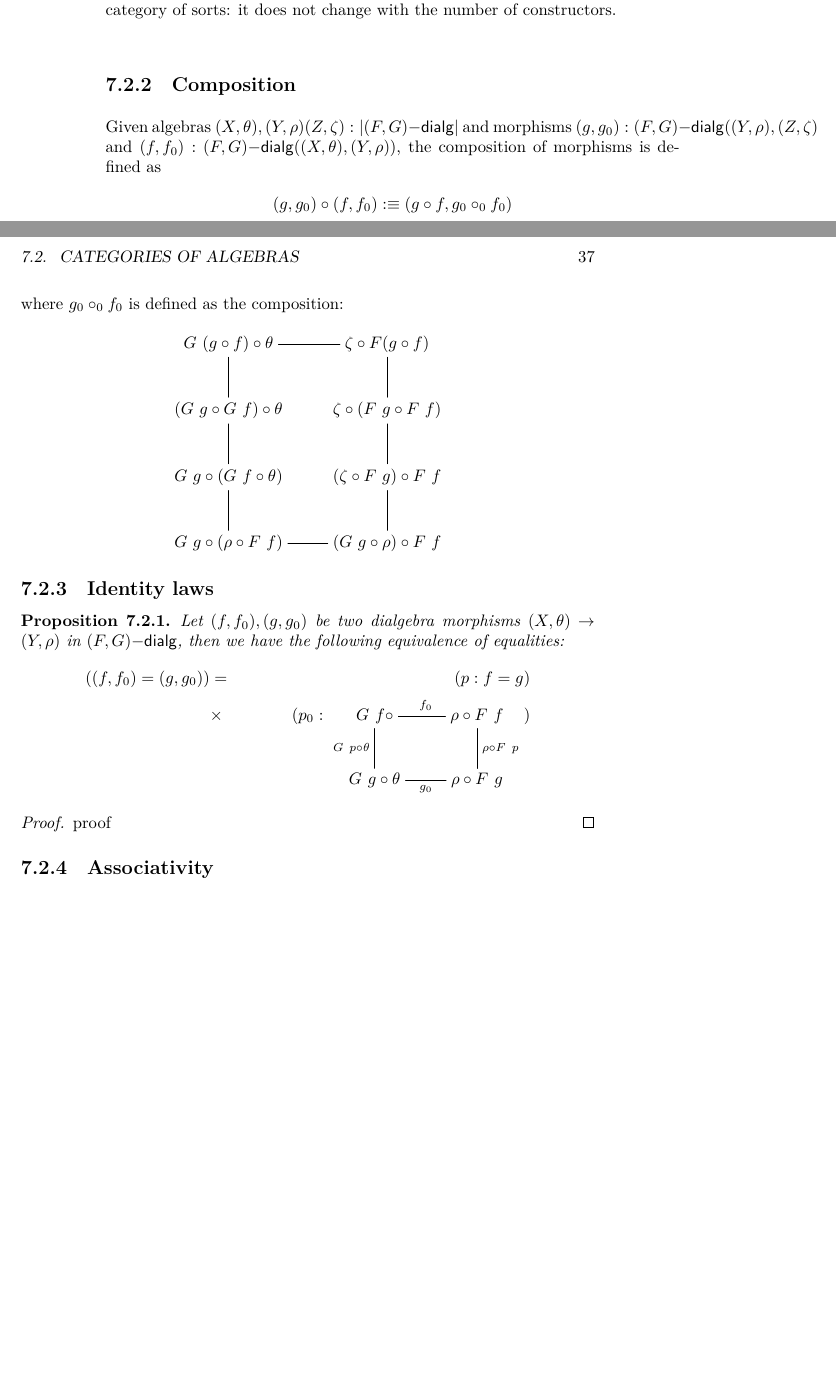
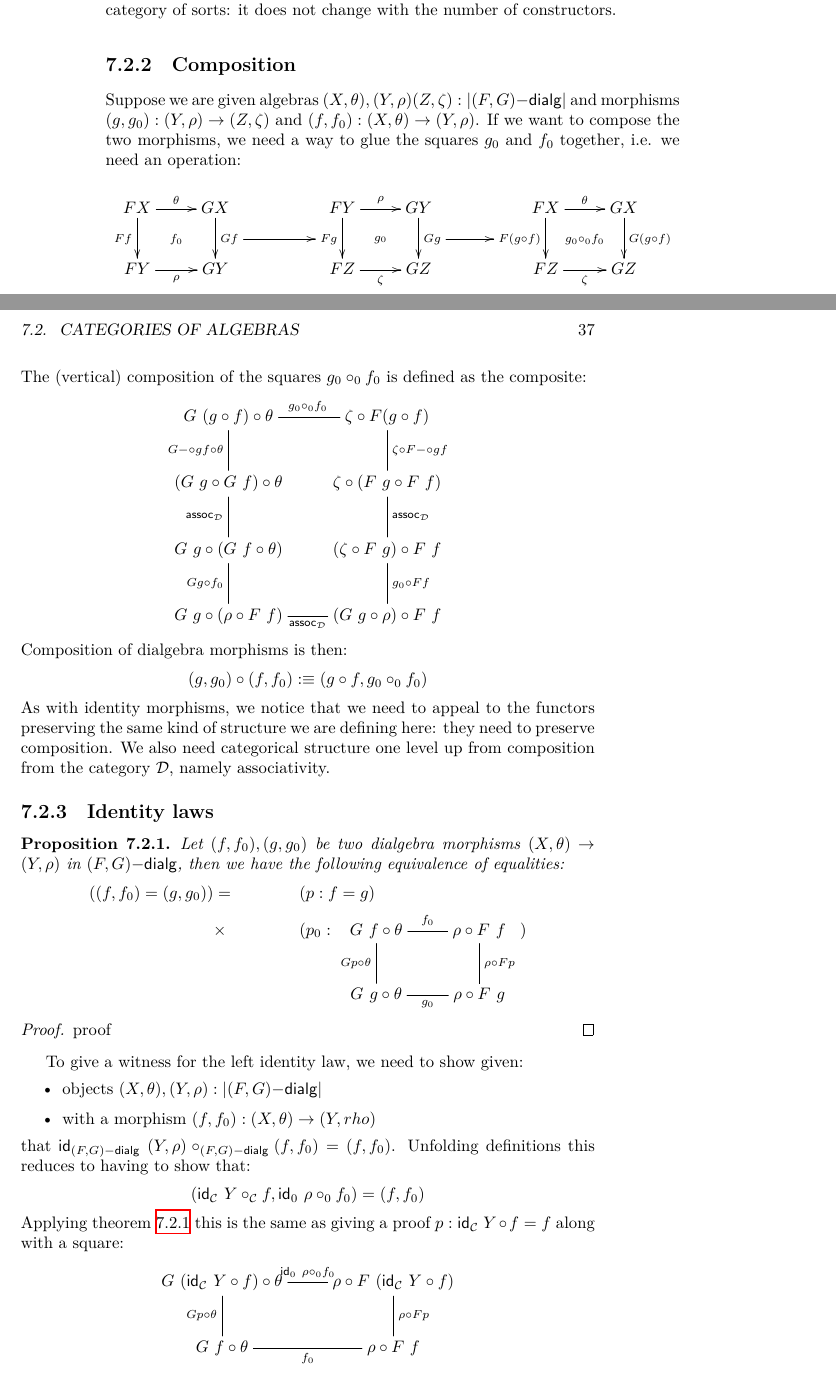
Before and after one commit to gdijkstra/thesis, a LaTeX thesis (thesis.tex, which reads chapters/untruncated.tex): two parts of pages 44 and 45 of 49, joined at a grey line, cut so that both start at the same text, the shorter picture padded with empty space. Compiled offline with XeLaTeX.

Commit message:
Some more stuff on untruncated things

```diff
--- a/chapters/untruncated.tex
+++ b/chapters/untruncated.tex
@@ -116,52 +115,79 @@ constructors.
 
 \subsection{Composition}
 
-Given algebras $(X,\theta),(Y,\rho)(Z,\zeta) : | \dialgcat{F}{G} |$
-and morphisms $(g,g_0) : \dialgcat{F}{G}((Y,\rho),(Z,\zeta)$ and
-$(f,f_0) : \dialgcat{F}{G}((X,\theta),(Y,\rho))$, the composition of morphisms is defined as
+Suppose we are given algebras
+$(X,\theta),(Y,\rho)(Z,\zeta) : | \dialgcat{F}{G} |$ and morphisms
+$(g,g_0) : (Y,\rho) \to (Z,\zeta)$ and
+$(f,f_0) : (X,\theta) \to (Y,\rho)$. If we want to compose the two
+morphisms, we need a way to glue the squares $g_0$ and $f_0$ together,
+\ie we need an operation:
+$$
+\xymatrix{
+ FX \ar[r]^\theta \ar[d]_{F f}                 \ar@{}[dr]|{f_0} &GX \ar[d]^{G f}="Gf"
+&
+&FY \ar[r]^\rho   \ar[d]_{F g}="Fg"            \ar@{}[dr]|{g_0} &GY \ar[d]^{G g}="Gg"
+&
+&FX \ar[r]^\theta \ar[d]_{F (g \circ f)}="Fgf" \ar@{}[dr]|{g_0 \circ_0 f_0} &GX \ar[d]^{G (g \circ f)}
+\\
+ FY \ar[r]_{\rho}  &GY
+&
+&FZ \ar[r]_{\zeta} &GZ
+&
+&FZ \ar[r]_{\zeta} &GZ
+\ar "Gf";"Fg"
+\ar "Gg";"Fgf"
+}
+$$
+The (vertical) composition of the squares $g_0 \circ_0 f_0$ is defined as the composite:
+$$
+\xymatrix{
+G\ (g \circ f) \circ \theta
+\ar@{-}[r]^{g_0 \circ_0 f_0}
+\ar@{-}[d]_{\Gcomp g f \circ \theta}
+&\zeta \circ F(g \circ f)
+\ar@{-}[d]^{\zeta \circ \Fcomp g f}
+\\
+(G\ g \circ G\ f) \circ \theta
+\ar@{-}[d]_{\assoc_{\Dd}}
+&\zeta \circ (F\ g \circ F\ f)
+\ar@{-}[d]^{\assoc_{\Dd}}
+\\
+G\ g \circ (G\ f \circ \theta)
+\ar@{-}[d]_{G g \circ f_0}
+&(\zeta \circ F\ g) \circ F\ f
+\ar@{-}[d]^{g_0 \circ F f}
+\\
+G\ g \circ (\rho \circ F\ f)
+\ar@{-}[r]_{\assoc_{\Dd}}
+&(G\ g \circ \rho) \circ F\ f
+}
+$$
+Composition of dialgebra morphisms is then:
 $$
 (g,g_0) \circ (f,f_0) \ddefeq (g \circ f , g_0 \circ_0 f_0)
 $$
-where $g_0 \circ_0 f_0$ is defined as the composition:
-$$
-\xymatrix{
-G\ (g \circ f) \circ \theta
-\ar@{-}[r]
-\ar@{-}[d]
-&\zeta \circ F(g \circ f)
-\ar@{-}[d]
-\\
-(G\ g \circ G\ f) \circ \theta
-\ar@{-}[d]
-&\zeta \circ (F\ g \circ F\ f)
-\ar@{-}[d]
-\\
-G\ g \circ (G\ f \circ \theta)
-\ar@{-}[d]
-&(\zeta \circ F\ g) \circ F\ f
-\ar@{-}[d]
-\\
-G\ g \circ (\rho \circ F\ f)
-\ar@{-}[r]
-&(G\ g \circ \rho) \circ F\ f
-}
-$$
+As with identity morphisms, we notice that we need to appeal to the
+functors preserving the same kind of structure we are defining here:
+they need to preserve composition. We also need categorical structure
+one level up from composition from the category $\Dd$, namely
+associativity.
 
 \subsection{Identity laws}
 
 \begin{proposition}
+  \label{morphism-equality}
   Let $(f,f_0),(g,g_0)$ be two dialgebra morphisms
   $(X,\theta) \to (Y,\rho)$ in $\dialgcat{F}{G}$, then we have the
   following equivalence of equalities:
   \begin{align*}
-    ((f,f_0) = (g,g_0)) &= &(p : f = g)\\
-    &\times &(p_0 :
+    ((f,f_0) = (g,g_0)) &= &&(p : f = g)\\
+    &\times &&(p_0 :
               \xymatrix{
-              G\ f \circ
+              G\ f \circ \theta
               \ar@{-}[r]^{f_0}
-              \ar@{-}[d]_{G\ p \circ \theta}
+              \ar@{-}[d]_{G p \circ \theta}
               &\rho \circ F\ f
-              \ar@{-}[d]^{\rho \circ F\ p}
+              \ar@{-}[d]^{\rho \circ F p}
               \\
               G\ g \circ \theta
               \ar@{-}[r]_{g_0}
@@ -174,4 +200,30 @@ $$
   proof
 \end{proof}
 
+To give a witness for the left identity law, we need to show given:
+\begin{itemize}
+\item objects $(X,\theta), (Y,\rho) : |\dialgcat{F}{G}|$
+\item with a morphism $(f,f_0) : (X,\theta) \to (Y,rho)$
+\end{itemize}
+that $\id_{\dialgcat{F}{G}}\ (Y,\rho) \circ_{\dialgcat{F}{G}} (f,f_0) = (f,f_0)$. Unfolding definitions this reduces to having to show that:
+$$
+(\id_{\Cc}\ Y \circ_{\Cc} f , \id_0\ \rho \circ_0 f_0) = (f,f_0)
+$$
+Applying \cref{morphism-equality} this is the same as giving a proof $p : \id_{\Cc}\ Y \circ f = f$ along with a square:
+$$
+\xymatrix{
+              G\ (\id_{\Cc}\ Y \circ f) \circ \theta
+              \ar@{-}[r]^{\id_0\ \rho \circ_0 f_0}
+              \ar@{-}[d]_{G p \circ \theta}
+              &\rho \circ F\ (\id_{\Cc}\ Y \circ f)
+              \ar@{-}[d]^{\rho \circ F p}
+              \\
+              G\ f \circ \theta
+              \ar@{-}[r]_{f_0}
+              &\rho \circ F\ f
+              }
+$$
+For $p$ we can fill in $\leftid_{\Cc}\ f$
+
+
 \subsection{Associativity}
```
Also changed, not shown: chapters/untruncated.tex (3 more changed lines).
